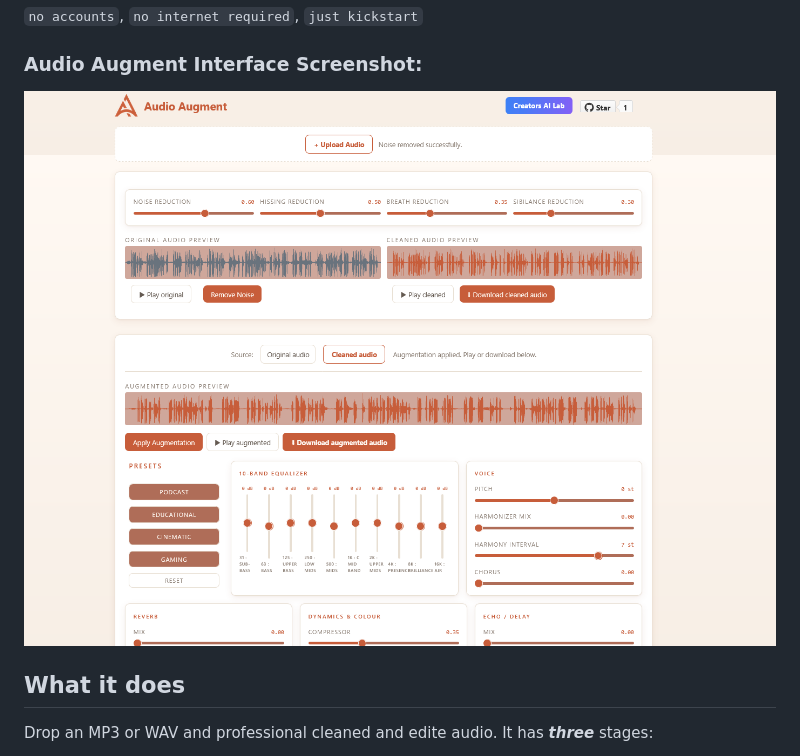
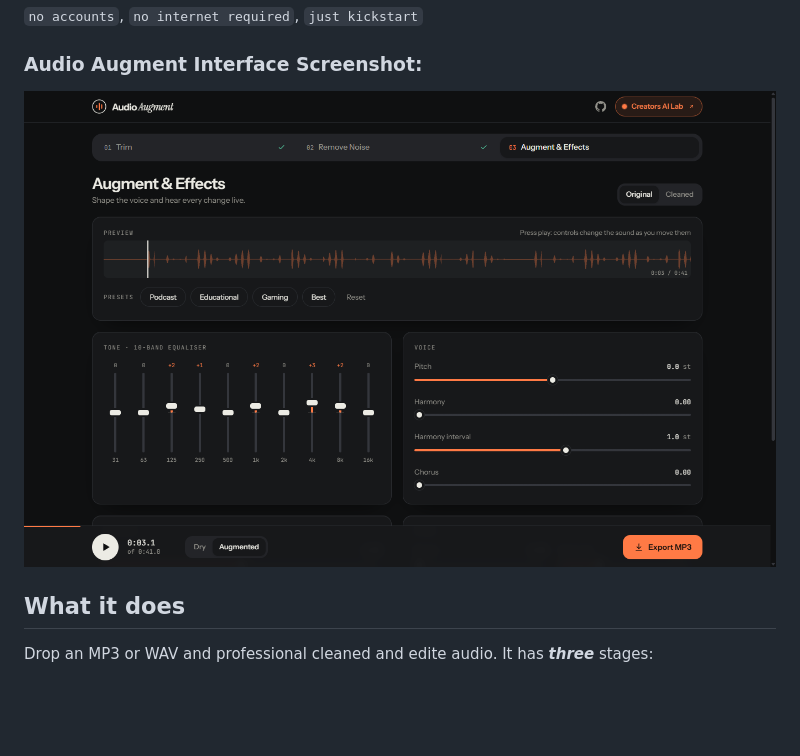
Before and after one commit to Creatorsai-Lab/audio-augment, a Markdown page: README.md, the part around the change. Rendered like a GitHub page; pictures changed too: public/audio_augment_studio.png (added); blank space fills up the shorter version.

Commit message:
reimagine the landing page

```diff
--- a/README.md
+++ b/README.md
@@ -7,7 +7,7 @@ A very simple and fast audio editing studio that works with great precision. It
 
 ### Audio Augment Interface Screenshot:
 
-![Audio Augment Interface](public/audio_augment_interface_screenshot.png)
+![Audio Augment Interface](public/audio_augment_studio.png)
 
 ## What it does
 
```
Also changed, not shown: 3 other files.
